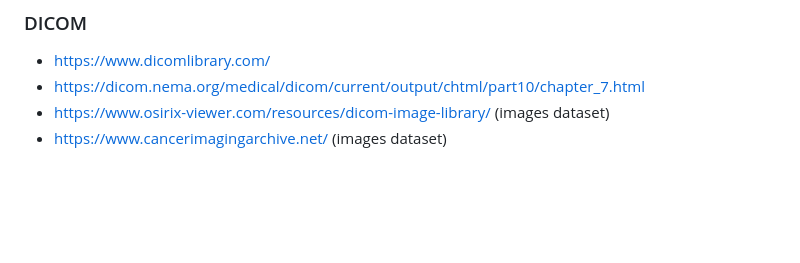
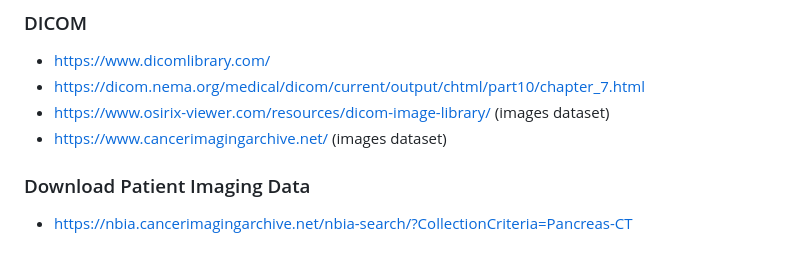
Before and after one commit to BMDSoftware/MedGov-AI-MCP, a Markdown page: docs/Links.md, the part around the change. Drawn GitHub-style; blank space fills up the shorter version.

```diff
--- a/docs/Links.md
+++ b/docs/Links.md
@@ -16,3 +16,7 @@
 - https://dicom.nema.org/medical/dicom/current/output/chtml/part10/chapter_7.html
 - https://www.osirix-viewer.com/resources/dicom-image-library/ (images dataset)
 - https://www.cancerimagingarchive.net/ (images dataset)
+
+
+### Download Patient Imaging Data
+- https://nbia.cancerimagingarchive.net/nbia-search/?CollectionCriteria=Pancreas-CT
```
Also changed, not shown: weekly/02-02-2026.md (+31 -0 lines), weekly/images/02-02.png (added), 14 other files.
